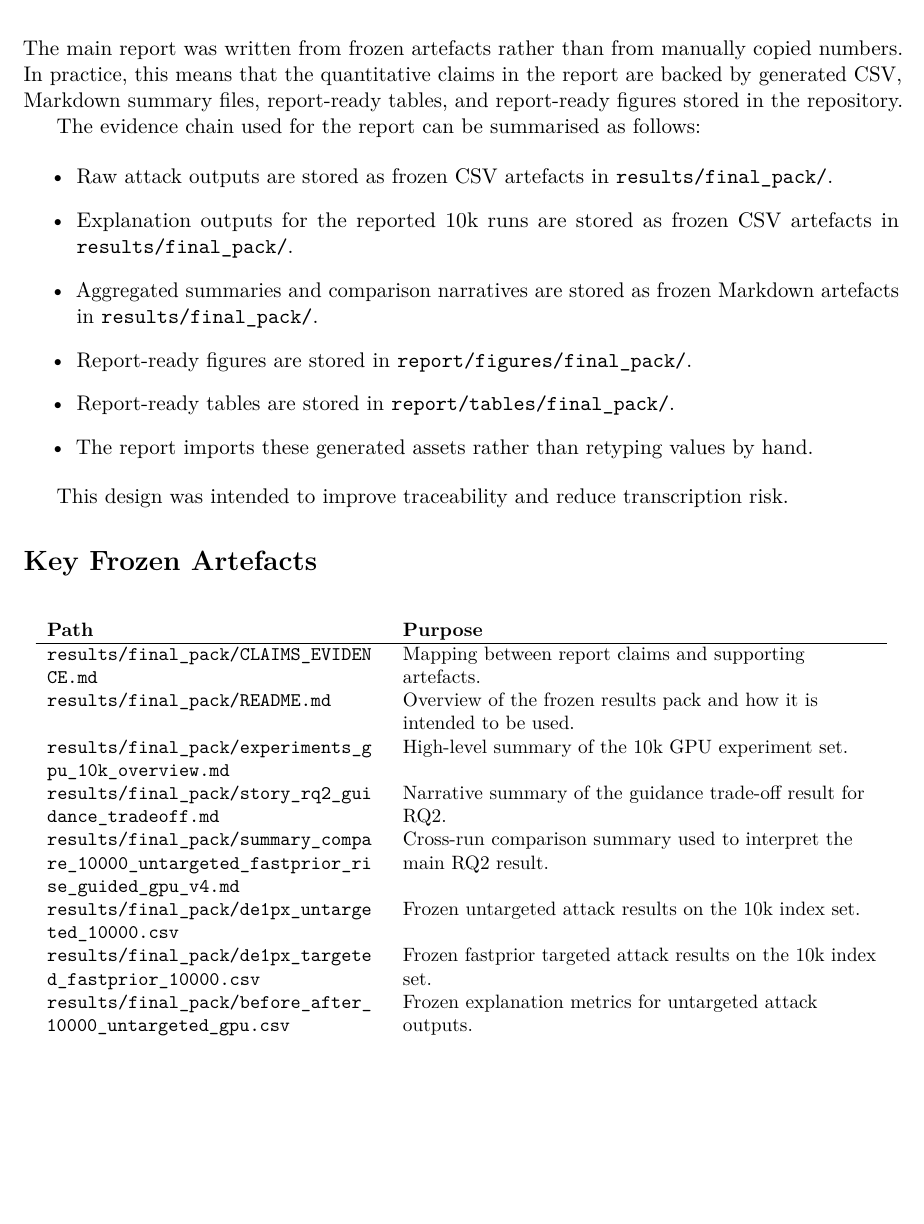
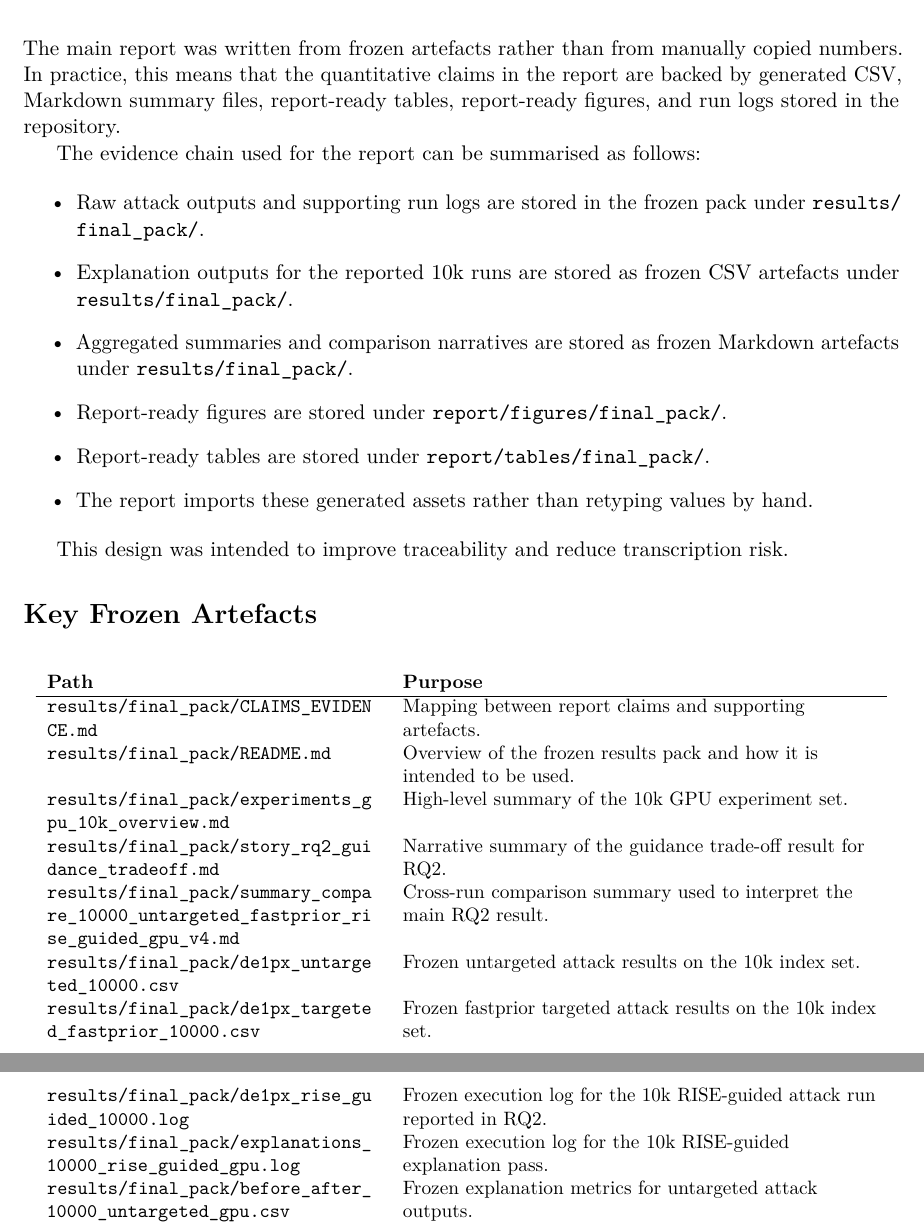
Before and after one commit to arhamzahid23571113/kcl-6ccs3prj-2025-zahid-sandbox, a LaTeX thesis (appendix/main.tex): part of page 4 of 18 before the commit and two parts of pages 4 and 5 of 18 after it, the two joined at a grey line, cut so that both start at the same text, the shorter picture padded with empty space. Compiled offline with pdfLaTeX.

Commit message:
Polish appendix wording and evidence mapping

```diff
--- a/appendix/main.tex
+++ b/appendix/main.tex
@@ -82,16 +82,17 @@ The appendix has four goals:
 
 The main report was written from frozen artefacts rather than from manually copied numbers.
 In practice, this means that the quantitative claims in the report are backed by generated CSV,
-Markdown summary files, report-ready tables, and report-ready figures stored in the repository.
+Markdown summary files, report-ready tables, report-ready figures, and run logs stored in the
+repository.
 
 The evidence chain used for the report can be summarised as follows:
 
 \begin{itemize}
-  \item Raw attack outputs are stored as frozen CSV artefacts in \texttt{results/final\_pack/}.
-  \item Explanation outputs for the reported 10k runs are stored as frozen CSV artefacts in \texttt{results/final\_pack/}.
-  \item Aggregated summaries and comparison narratives are stored as frozen Markdown artefacts in \texttt{results/final\_pack/}.
-  \item Report-ready figures are stored in \texttt{report/figures/final\_pack/}.
-  \item Report-ready tables are stored in \texttt{report/tables/final\_pack/}.
+  \item Raw attack outputs and supporting run logs are stored in the frozen pack under \path{results/final_pack/}.
+  \item Explanation outputs for the reported 10k runs are stored as frozen CSV artefacts under \path{results/final_pack/}.
+  \item Aggregated summaries and comparison narratives are stored as frozen Markdown artefacts under \path{results/final_pack/}.
+  \item Report-ready figures are stored under \path{report/figures/final_pack/}.
+  \item Report-ready tables are stored under \path{report/tables/final_pack/}.
   \item The report imports these generated assets rather than retyping values by hand.
 \end{itemize}
 
@@ -110,6 +111,8 @@ This design was intended to improve traceability and reduce transcription risk.
 \nolinkurl{results/final_pack/summary_compare_10000_untargeted_fastprior_rise_guided_gpu_v4.md} & Cross-run comparison summary used to interpret the main RQ2 result. \\
 \nolinkurl{results/final_pack/de1px_untargeted_10000.csv} & Frozen untargeted attack results on the 10k index set. \\
 \nolinkurl{results/final_pack/de1px_targeted_fastprior_10000.csv} & Frozen fastprior targeted attack results on the 10k index set. \\
+\nolinkurl{results/final_pack/de1px_rise_guided_10000.log} & Frozen execution log for the 10k RISE-guided attack run reported in RQ2. \\
+\nolinkurl{results/final_pack/explanations_10000_rise_guided_gpu.log} & Frozen execution log for the 10k RISE-guided explanation pass. \\
 \nolinkurl{results/final_pack/before_after_10000_untargeted_gpu.csv} & Frozen explanation metrics for untargeted attack outputs. \\
 \nolinkurl{results/final_pack/before_after_10000_fastprior_gpu.csv} & Frozen explanation metrics for fastprior outputs. \\
 \nolinkurl{results/final_pack/before_after_10000_rise_guided_gpu.csv} & Frozen explanation metrics for RISE-guided outputs. \\
```
Also changed, not shown: appendix/main.tex (2 more changed lines).
